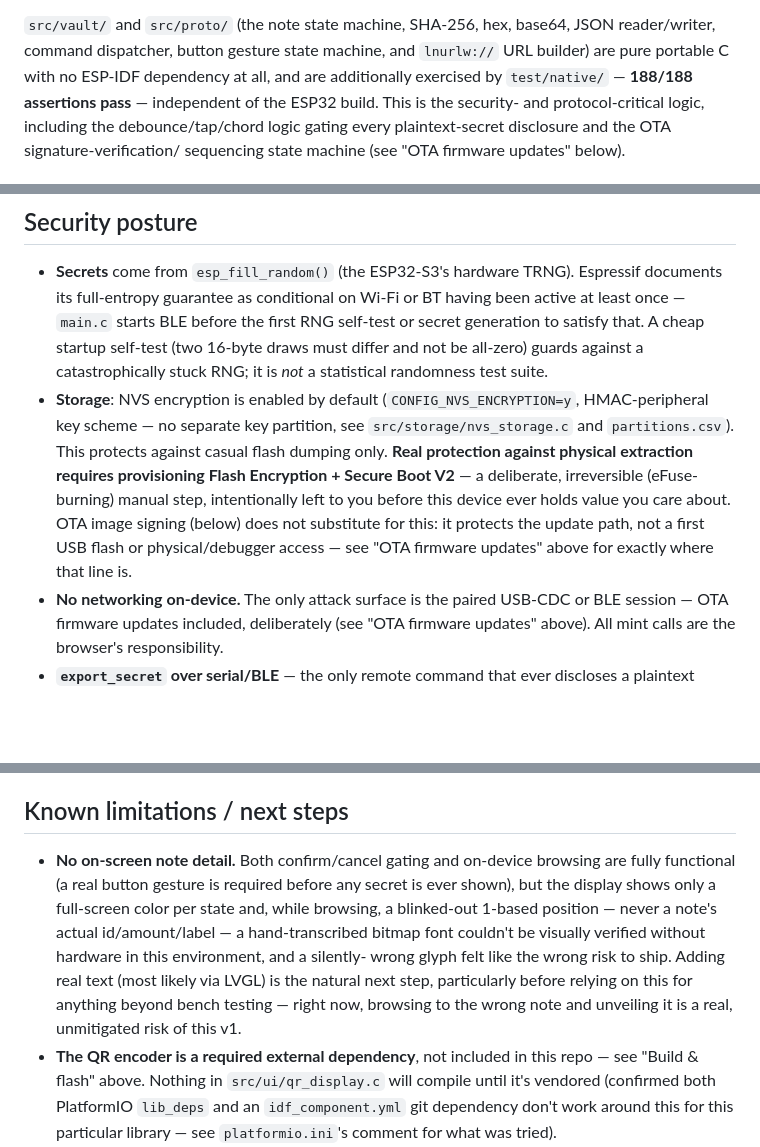
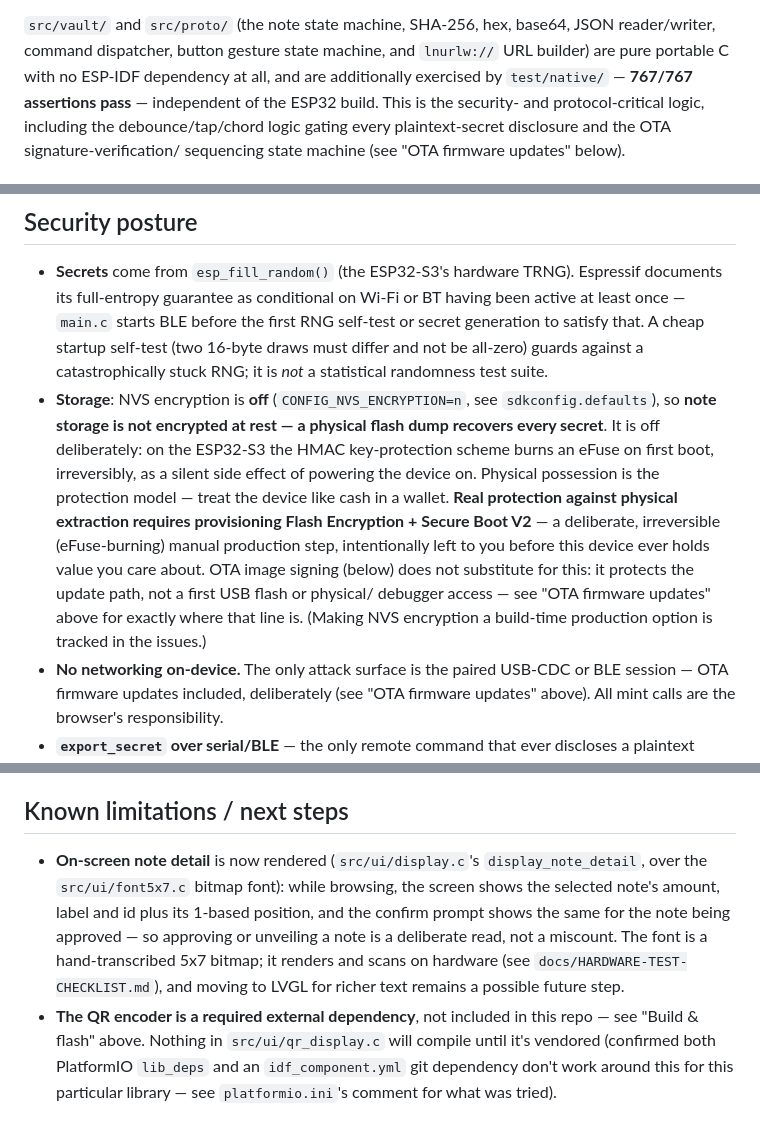
Before and after one commit to dni/lnurl-vault, a Markdown page: README.md, 3 parts joined by grey strips. Rendered like a GitHub page; blank space fills up the shorter version.

Commit message:
docs: fix NVS-encryption and gating claims, record v0.0.6 bench (#94)
Addresses #86 (PROTOCOL.md field/error-code docs still to update).

- README security posture claimed NVS encryption is **on**; it's off
(`CONFIG_NVS_ENCRYPTION=n`), storage not encrypted at rest. The README
already said so ~line 148 — the posture section contradicted it.
- SECURITY.md listed the destructive commands as ungated, fix "in
review" — the gate shipped (`dispatcher.c` `confirm_action`).
- README's "no on-screen note detail" limitation — note detail is
rendered now (`display_note_detail` over `font5x7`).
- Assertion count 188 → 767.
- Recorded the v0.0.6 hardware bench (`bench.py --ble`: 25 passed, 0
failed, 5 physical-press skips) — first hardware run of the
post-#87..#93 firmware.

Co-authored-by: TheCryptoDonkey <TheCryptoDonkey@users.noreply.github.com>

```diff
--- a/README.md
+++ b/README.md
@@ -297,7 +297,7 @@ relevant file's own header comment as a starting point if it does.
 `src/vault/` and `src/proto/` (the note state machine, SHA-256, hex, base64,
 JSON reader/writer, command dispatcher, button gesture state machine, and
 `lnurlw://` URL builder) are pure portable C with no ESP-IDF dependency at
-all, and are additionally exercised by `test/native/` — **188/188
+all, and are additionally exercised by `test/native/` — **767/767
 assertions pass** — independent of the ESP32 build. This is the security-
 and protocol-critical logic, including the debounce/tap/chord logic gating
 every plaintext-secret disclosure and the OTA signature-verification/
@@ -627,16 +627,20 @@ step's `find` patterns are the first thing to check.
   self-test (two 16-byte draws must differ and not be all-zero) guards
   against a catastrophically stuck RNG; it is *not* a statistical
   randomness test suite.
-- **Storage**: NVS encryption is enabled by default
-  (`CONFIG_NVS_ENCRYPTION=y`, HMAC-peripheral key scheme — no separate key
-  partition, see `src/storage/nvs_storage.c` and `partitions.csv`). This
-  protects against casual flash dumping only. **Real protection against
-  physical extraction requires provisioning Flash Encryption + Secure Boot
-  V2** — a deliberate, irreversible (eFuse-burning) manual step,
-  intentionally left to you before this device ever holds value you care
-  about. OTA image signing (below) does not substitute for this: it
-  protects the update path, not a first USB flash or physical/debugger
-  access — see "OTA firmware updates" above for exactly where that line is.
+- **Storage**: NVS encryption is **off** (`CONFIG_NVS_ENCRYPTION=n`, see
+  `sdkconfig.defaults`), so **note storage is not encrypted at rest — a
+  physical flash dump recovers every secret**. It is off deliberately: on the
+  ESP32-S3 the HMAC key-protection scheme burns an eFuse on first boot,
+  irreversibly, as a silent side effect of powering the device on. Physical
+  possession is the protection model — treat the device like cash in a wallet.
+  **Real protection against physical extraction requires provisioning Flash
+  Encryption + Secure Boot V2** — a deliberate, irreversible (eFuse-burning)
+  manual production step, intentionally left to you before this device ever
+  holds value you care about. OTA image signing (below) does not substitute
+  for this: it protects the update path, not a first USB flash or physical/
+  debugger access — see "OTA firmware updates" above for exactly where that
+  line is. (Making NVS encryption a build-time production option is tracked in
+  the issues.)
 - **No networking on-device.** The only attack surface is the paired
   USB-CDC or BLE session — OTA firmware updates included, deliberately (see
   "OTA firmware updates" above). All mint calls are the browser's
@@ -664,16 +668,14 @@ step's `find` patterns are the first thing to check.
 
 ## Known limitations / next steps
 
-- **No on-screen note detail.** Both confirm/cancel gating and on-device
-  browsing are fully functional (a real button gesture is required before
-  any secret is ever shown), but the display shows only a full-screen color
-  per state and, while browsing, a blinked-out 1-based position — never a
-  note's actual id/amount/label — a hand-transcribed bitmap font couldn't be
-  visually verified without hardware in this environment, and a silently-
-  wrong glyph felt like the wrong risk to ship. Adding real text (most
-  likely via LVGL) is the natural next step, particularly before relying on
-  this for anything beyond bench testing — right now, browsing to the wrong
-  note and unveiling it is a real, unmitigated risk of this v1.
+- **On-screen note detail** is now rendered (`src/ui/display.c`'s
+  `display_note_detail`, over the `src/ui/font5x7.c` bitmap font): while
+  browsing, the screen shows the selected note's amount, label and id plus its
+  1-based position, and the confirm prompt shows the same for the note being
+  approved — so approving or unveiling a note is a deliberate read, not a
+  miscount. The font is a hand-transcribed 5x7 bitmap; it renders and scans on
+  hardware (see `docs/HARDWARE-TEST-CHECKLIST.md`), and moving to LVGL for
+  richer text remains a possible future step.
 - **The QR encoder is a required external dependency**, not included in
   this repo — see "Build & flash" above. Nothing in `src/ui/qr_display.c`
   will compile until it's vendored (confirmed both PlatformIO `lib_deps`
```
Also changed, not shown: other parts of README.md (+1 -1 lines), SECURITY.md (+3 -3 lines), docs/HARDWARE-TEST-CHECKLIST.md (+7 -0 lines).
